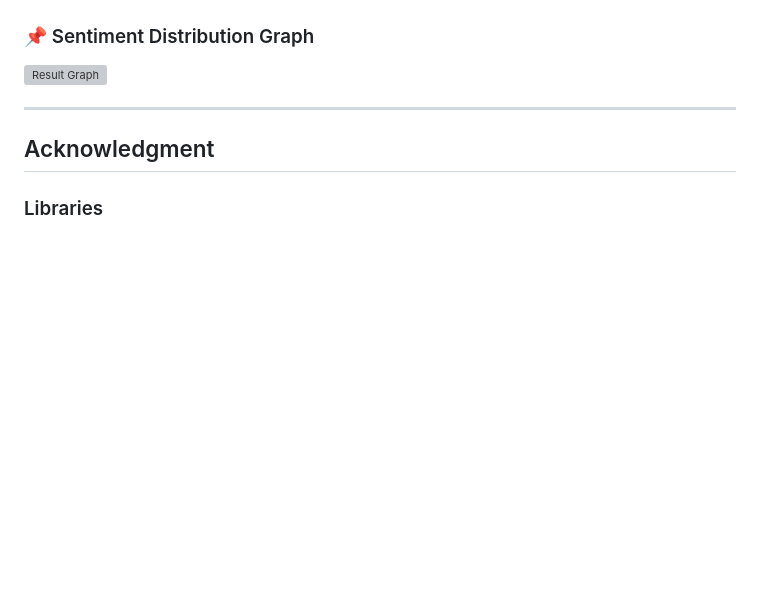
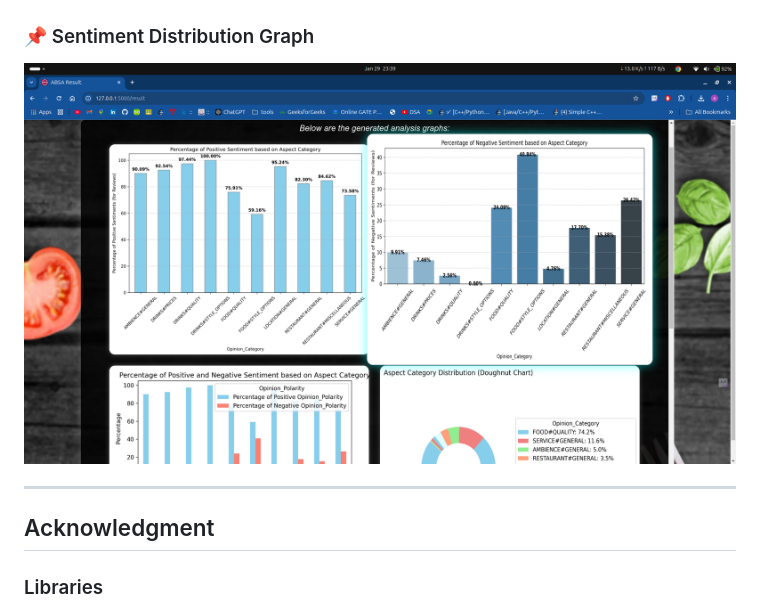
Before and after one commit to Apoorv7777/ABSA-Food-Review-Analytics, a Markdown page: readme.md, the part around the change. Rendered like a GitHub page; blank space fills up the shorter version; grey boxes are pictures that could not be loaded.

```diff
--- a/readme.md
+++ b/readme.md
@@ -43,7 +43,7 @@ Below are some previews of the application interface:
 ![Review Analysis](static/screenshots/review_analysis.png)
 
 ### 📌 Sentiment Distribution Graph
-![Result Graph](static/screenshots/output_graphs.png)
+![Result Graph](static/screenshots/graph_outputs.png)
 
 ---
 
```
